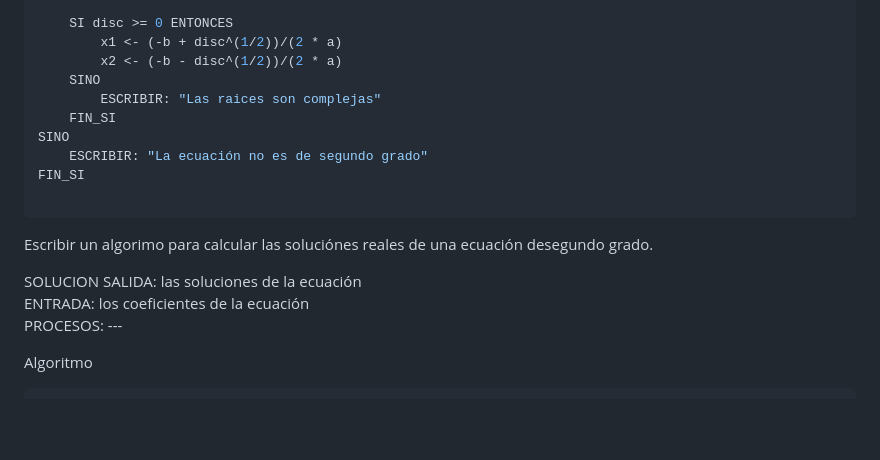
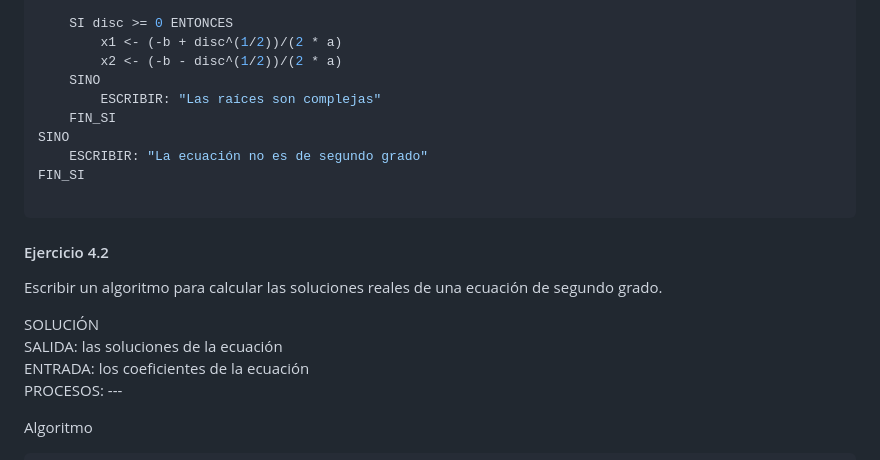
Before and after one commit to robpidev/univercity-unp, a Markdown page: SICLO V/Programación/02 - estructuras de decicion.md, the part around the change printed below. Rendered like a GitHub page; blank space fills up the shorter version.

````diff
--- a/SICLO V/Programación/02 - estructuras de decicion.md
+++ b/SICLO V/Programación/02 - estructuras de decicion.md
@@ -198,7 +198,7 @@ SI a != 0 ENTONCES
         x1 <- (-b + disc^(1/2))/(2 * a)
         x2 <- (-b - disc^(1/2))/(2 * a)
     SINO
-        ESCRIBIR: "Las raices son complejas"
+        ESCRIBIR: "Las raíces son complejas"
     FIN_SI
 SINO
     ESCRIBIR: "La ecuación no es de segundo grado"
@@ -206,10 +206,12 @@ FIN_SI
 
 ```
 
-Escribir un algorimo para calcular las soluciónes reales de una ecuación
-desegundo grado.
+#### Ejercicio 4.2
 
-SOLUCION
+Escribir un algoritmo para calcular las soluciones reales de una ecuación
+de segundo grado.
+
+SOLUCIÓN
 SALIDA: las soluciones de la ecuación
 ENTRADA: los coeficientes de la ecuación
 PROCESOS: ---
````
Also changed, not shown: other parts of SICLO V/Programación/02 - estructuras de decicion.md (+95 -22 lines), SICLO V/Programación/01 - Preliminares.md (+2 -1 lines).
